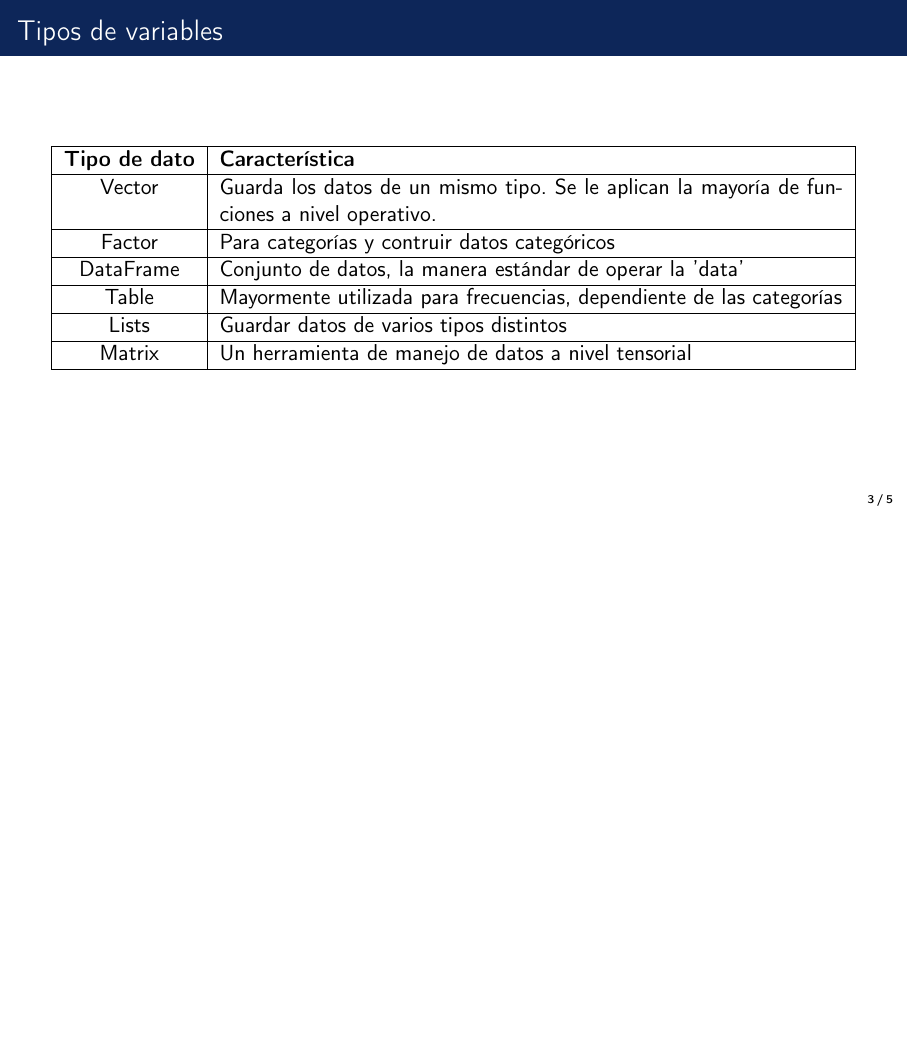
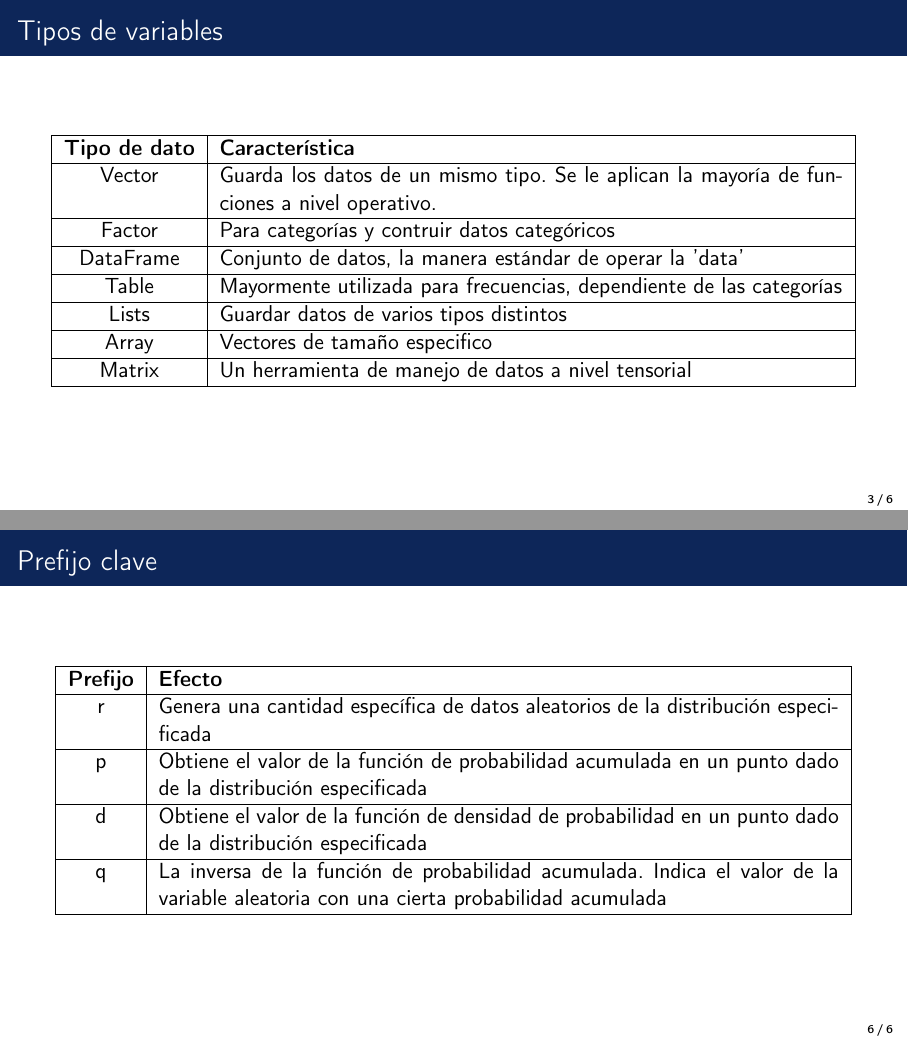
Before and after one commit to PraxedisJRuv/curso_manejo_R, LaTeX slides (tex_files/tipos_de_dato.tex): page 3 of 5 before the commit and pages 3 and 6 of 6 after it, the two joined at a grey line, the shorter picture padded with empty space. Compiled offline with pdfLaTeX.

Commit message:
add: content about special distributions and vectors-dataframes

```diff
--- a/tex_files/tipos_de_dato.tex
+++ b/tex_files/tipos_de_dato.tex
@@ -78,6 +78,7 @@
             DataFrame & Conjunto de datos, la manera estándar de operar la 'data' \\ \hline
             Table & Mayormente utilizada para frecuencias, dependiente de las categorías \\ \hline
             Lists & Guardar datos de varios tipos distintos \\ \hline
+            Array & Vectores de tamaño especifico \\ \hline
             Matrix & Un herramienta de manejo de datos a nivel tensorial \\
             \hline
         \end{tabular}
@@ -120,5 +121,18 @@
     \end{center}
 \end{frame}
 
+\section{Probabilidad}
+\begin{frame}{Prefijo clave}
+    \begin{center}
+        \begin{tabular}{|c|p{12cm}|}
+            \hline
+            \textbf{Prefijo} & \textbf{Efecto} \\ \hline
+            r & Genera una cantidad específica de datos aleatorios de la distribución especificada \\ \hline
+            p & Obtiene el valor de la función de probabilidad acumulada en un punto dado de la distribución especificada \\ \hline
+            d & Obtiene el valor de la función de densidad de probabilidad en un punto dado de la distribución especificada \\ \hline
+            q & La inversa de la función de probabilidad acumulada. Indica el valor de la variable aleatoria con una cierta probabilidad acumulada \\\hline
+        \end{tabular}
+    \end{center}
+\end{frame}
 
 \end{document}
```
Also changed, not shown: 2 other files.
